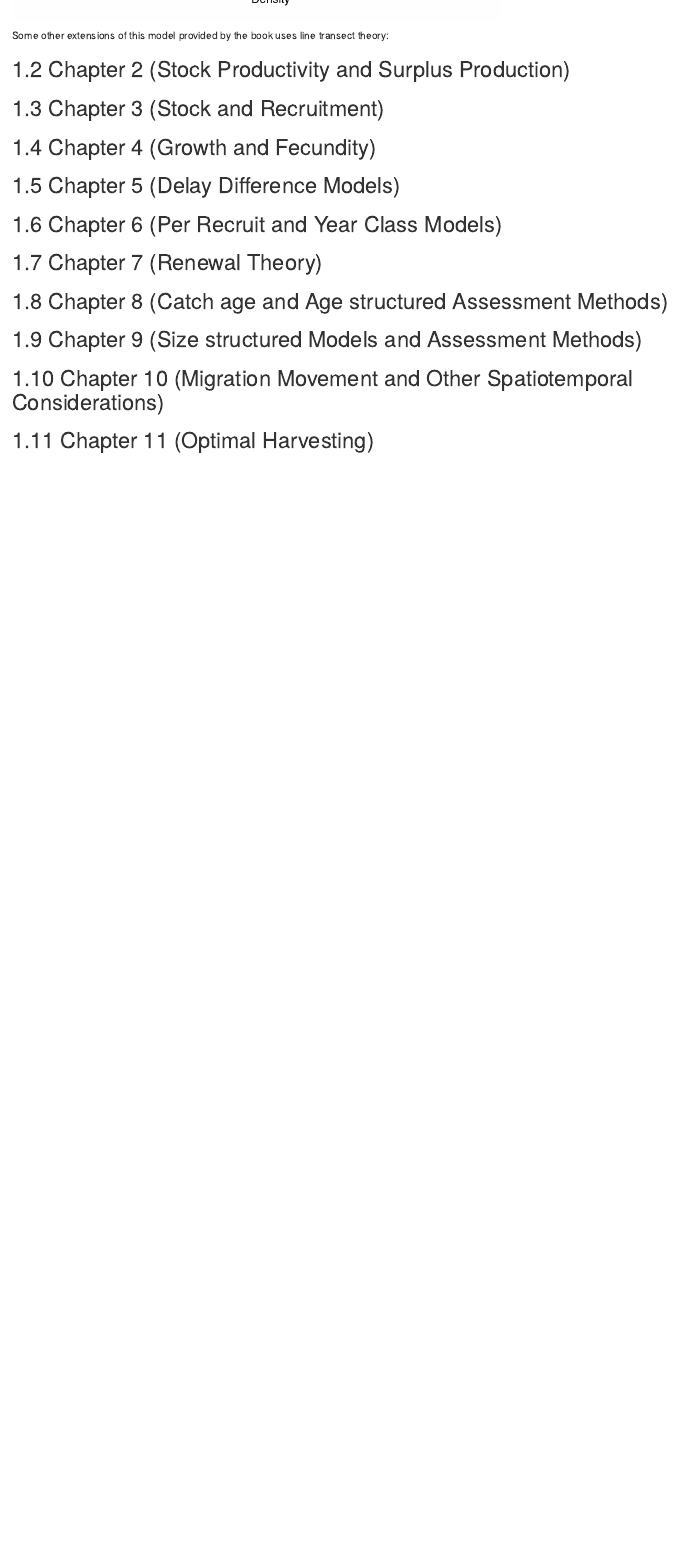
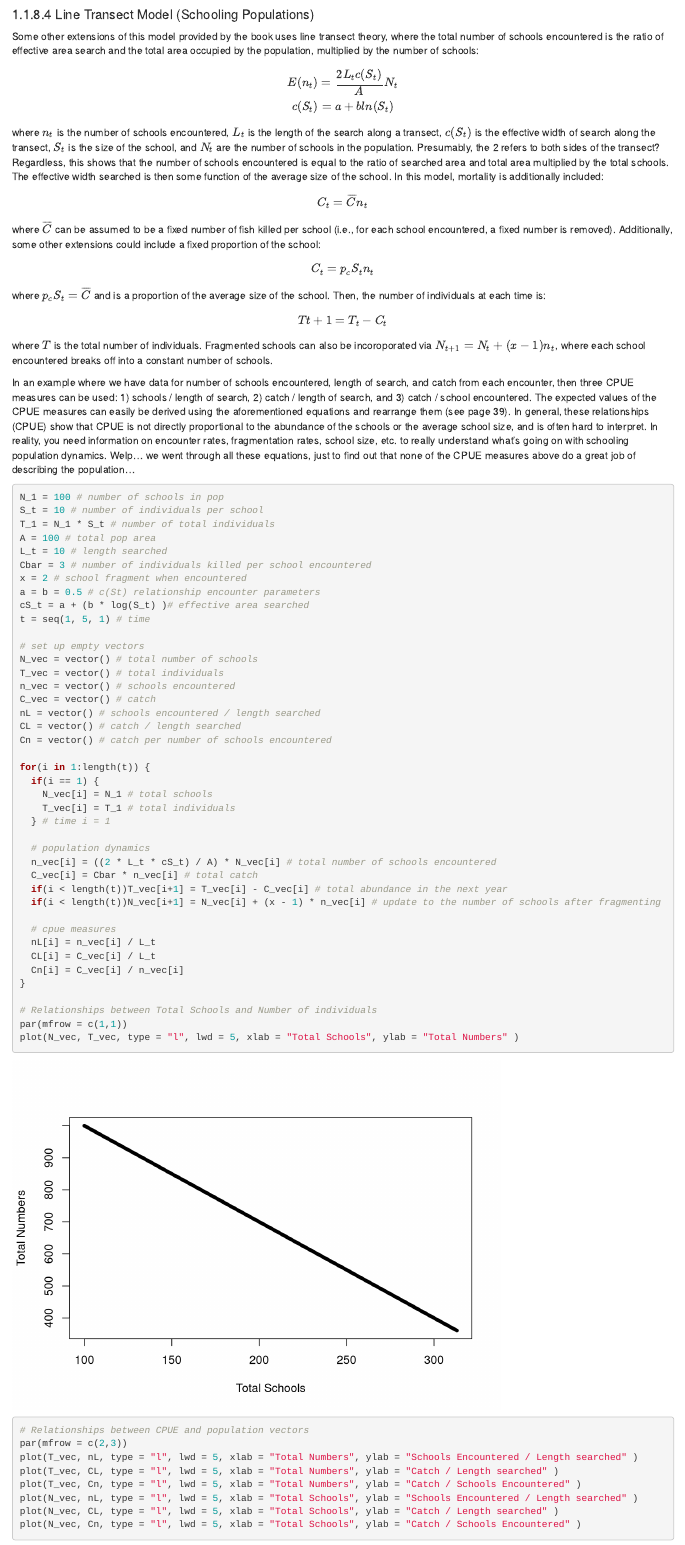
Before and after one commit to chengmatt/Comprehensive-Exam-Notes, an R Markdown document (01-Quinn-and-Deriso-1999.Rmd): the page in a window 1100 px wide, from 14320 px down before the commit and from 14350 px down after it. Rendered offline with R 4.5, knitr and Pandoc, with nearby package versions; drawn as R Markdown's standard HTML page in place of the format the file asks for.

Commit message:
update cool schooling population example

````diff
--- a/01-Quinn-and-Deriso-1999.Rmd
+++ b/01-Quinn-and-Deriso-1999.Rmd
@@ -426,4 +426,84 @@ for(i in 1:length(tau_h)) {
 ```
 
 
-Some other extensions of this model provided by the book uses line transect theory:
+#### Line Transect Model (Schooling Populations)
+Some other extensions of this model provided by the book uses line transect theory, where the total number of schools encountered is the ratio of effective area search and the total area occupied by the population, multiplied by the number of schools:
+
+\begin{equation}
+E(n_t) = \frac{2L_tc(S_t)}{A}N_t \\
+c(S_t) = a + bln(S_t)
+\end{equation}
+
+where $n_t$ is the number of schools encountered, $L_t$ is the length of the search along a transect, $c(S_t)$ is the effective width of search along the transect, $S_t$ is the size of the school, and $N_t$ are the number of schools in the population. Presumably, the 2 refers to both sides of the transect? Regardless, this shows that the number of schools encountered is equal to the ratio of searched area and total area multiplied by the total schools. The effective width searched is then some function of the average size of the school. In this model, mortality is additionally included:
+
+\begin{equation}
+C_t = \overline{C}n_t
+\end{equation}
+
+where $\overline{C}$ can be assumed to be a fixed number of fish killed per school (i.e., for each school encountered, a fixed number is removed). Additionally, some other extensions could include a fixed proportion of the school:
+
+\begin{equation}
+C_t = p_cS_tn_t
+\end{equation}
+
+where $p_cS_t = \overline{C}$ and is a proportion of the average size of the school. Then, the number of individuals at each time is:
+
+\begin{equation}
+T{t+1} = T_t - C_t
+\end{equation}
+
+where $T$ is the total number of individuals. Fragmented schools can also be incoroporated via $N_{t+1} = N_t + (x - 1)n_t$, where each school encountered breaks off into a constant number of schools.
+
+In an example where we have data for number of schools encountered, length of search, and catch from each encounter, then three CPUE measures can be used: 1) schools / length of search, 2) catch / length of search, and 3) catch / school encountered. The expected values of the CPUE measures can easily be derived using the aforementioned equations and rearrange them (see page 39). In general, these relationships (CPUE) show that CPUE is not directly proportional to the abundance of the schools or the average school size, and is often hard to interpret. In reality, you need information on encounter rates, fragmentation rates, school size, etc. to really understand what's going on with schooling population dynamics. Welp... we went through all these equations, just to find out that none of the CPUE measures above do a great job of describing the population...
+
+```{r}
+N_1 = 100 # number of schools in pop
+S_t = 10 # number of individuals per school
+T_1 = N_1 * S_t # number of total individuals
+A = 100 # total pop area
+L_t = 10 # length searched
+Cbar = 3 # number of individuals killed per school encountered
+x = 2 # school fragment when encountered
+a = b = 0.5 # c(St) relationship encounter parameters
+cS_t = a + (b * log(S_t) )# effective area searched
+t = seq(1, 5, 1) # time
+
+# set up empty vectors
+N_vec = vector() # total number of schools
+T_vec = vector() # total individuals
+n_vec = vector() # schools encountered
+C_vec = vector() # catch
+nL = vector() # schools encountered / length searched
+CL = vector() # catch / length searched
+Cn = vector() # catch per number of schools encountered
+
+for(i in 1:length(t)) {
+  if(i == 1) {
+    N_vec[i] = N_1 # total schools
+    T_vec[i] = T_1 # total individuals
+  } # time i = 1
+
+  # population dynamics
+  n_vec[i] = ((2 * L_t * cS_t) / A) * N_vec[i] # total number of schools encountered
+  C_vec[i] = Cbar * n_vec[i] # total catch
+  if(i < length(t))T_vec[i+1] = T_vec[i] - C_vec[i] # total abundance in the next year
+  if(i < length(t))N_vec[i+1] = N_vec[i] + (x - 1) * n_vec[i] # update to the number of schools after fragmenting
+
+  # cpue measures
+  nL[i] = n_vec[i] / L_t
+  CL[i] = C_vec[i] / L_t
+  Cn[i] = C_vec[i] / n_vec[i]
+}
+
+# Relationships between Total Schools and Number of individuals
+par(mfrow = c(1,1))
+plot(N_vec, T_vec, type = "l", lwd = 5, xlab = "Total Schools", ylab = "Total Numbers" )
+
+# Relationships between CPUE and population vectors
+par(mfrow = c(2,3))
+plot(T_vec, nL, type = "l", lwd = 5, xlab = "Total Numbers", ylab = "Schools Encountered / Length searched" )
+plot(T_vec, CL, type = "l", lwd = 5, xlab = "Total Numbers", ylab = "Catch / Length searched" )
+plot(T_vec, Cn, type = "l", lwd = 5, xlab = "Total Numbers", ylab = "Catch / Schools Encountered" )
+plot(N_vec, nL, type = "l", lwd = 5, xlab = "Total Schools", ylab = "Schools Encountered / Length searched" )
+plot(N_vec, CL, type = "l", lwd = 5, xlab = "Total Schools", ylab = "Catch / Length searched" )
+plot(N_vec, Cn, type = "l", lwd = 5, xlab = "Total Schools", ylab = "Catch / Schools Encountered" )
````
Also changed, not shown: docs/01-Quinn-and-Deriso-1999.md, docs/reference-keys.txt, docs/search_index.json, 01-Quinn-and-Deriso-1999.Rmd (10 more changed lines), 5 other files.
